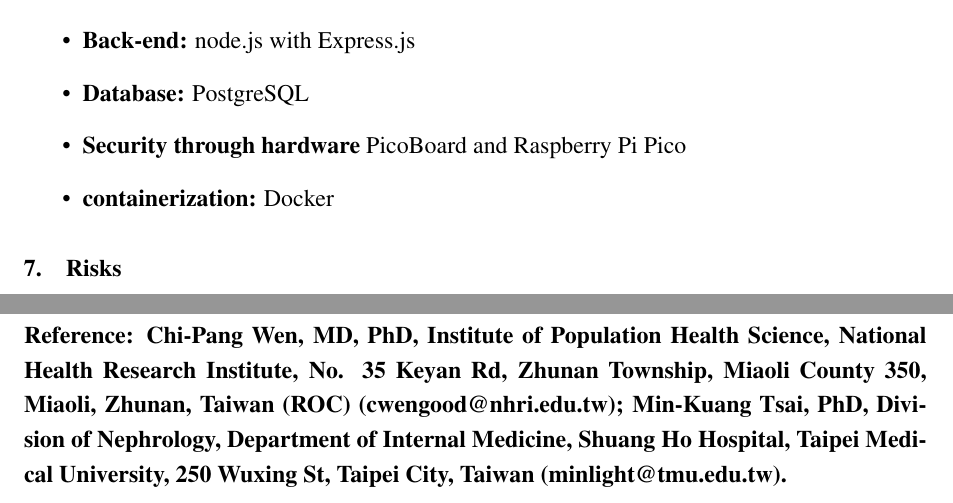
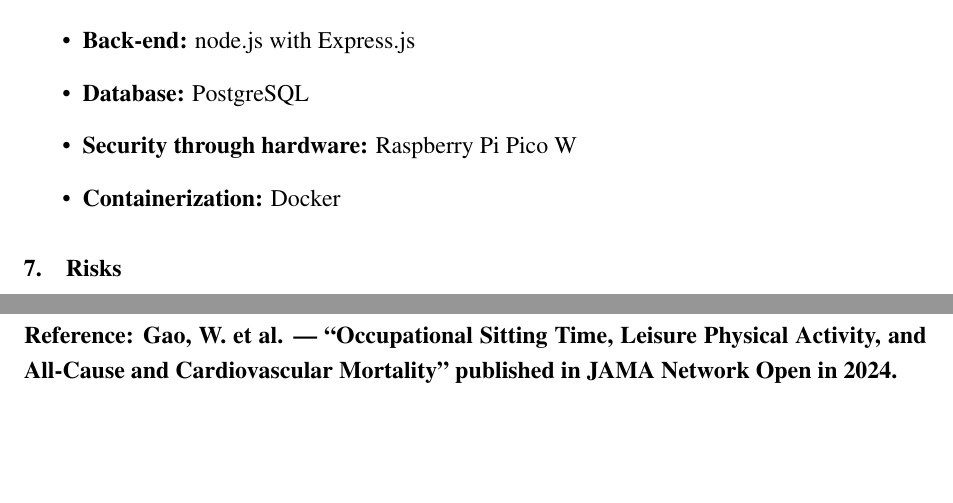
Before and after one commit to vladi245/WebFrontend-group8, a LaTeX document (Reports/ProjectProposal.tex): two parts of pages 5 and 7 of 7, joined at a grey line, cut so that both start at the same text, the shorter picture padded with empty space. Compiled offline with pdfLaTeX.

Commit message:
final change to proposal

```diff
--- a/Reports/ProjectProposal.tex
+++ b/Reports/ProjectProposal.tex
@@ -109,8 +109,8 @@
     \item \textbf{Front-end:} React Vite
     \item \textbf{Back-end:} node.js with Express.js
     \item \textbf{Database:} PostgreSQL
-    \item \textbf{Security through hardware} PicoBoard and Raspberry Pi Pico
-    \item \textbf{containerization:} Docker
+    \item \textbf{Security through hardware:}  Raspberry Pi Pico W
+    \item \textbf{Containerization:} Docker
 \end{itemize}
 
 \section{Risks}
@@ -151,7 +151,7 @@
 \newpage
 \section{Appendix}
 \appendix
-\section*{Reference: Chi-Pang Wen, MD, PhD, Institute of Population Health Science, National Health Research Institute, No. 35 Keyan Rd, Zhunan Township, Miaoli County 350, Miaoli, Zhunan, Taiwan (ROC) (cwengood@nhri.edu.tw); Min-Kuang Tsai, PhD, Division of Nephrology, Department of Internal Medicine, Shuang Ho Hospital, Taipei Medical University, 250 Wuxing St, Taipei City, Taiwan (minlight@tmu.edu.tw).}\label{appendix:research}
+\section*{Reference: Gao, W. et al. — “Occupational Sitting Time, Leisure Physical Activity, and All-Cause and Cardiovascular Mortality” published in JAMA Network Open in 2024.}\label{appendix:research}
 \addcontentsline{toc}{subsection}{Reference}
 
 
```
Also changed, not shown: 3 other files.
